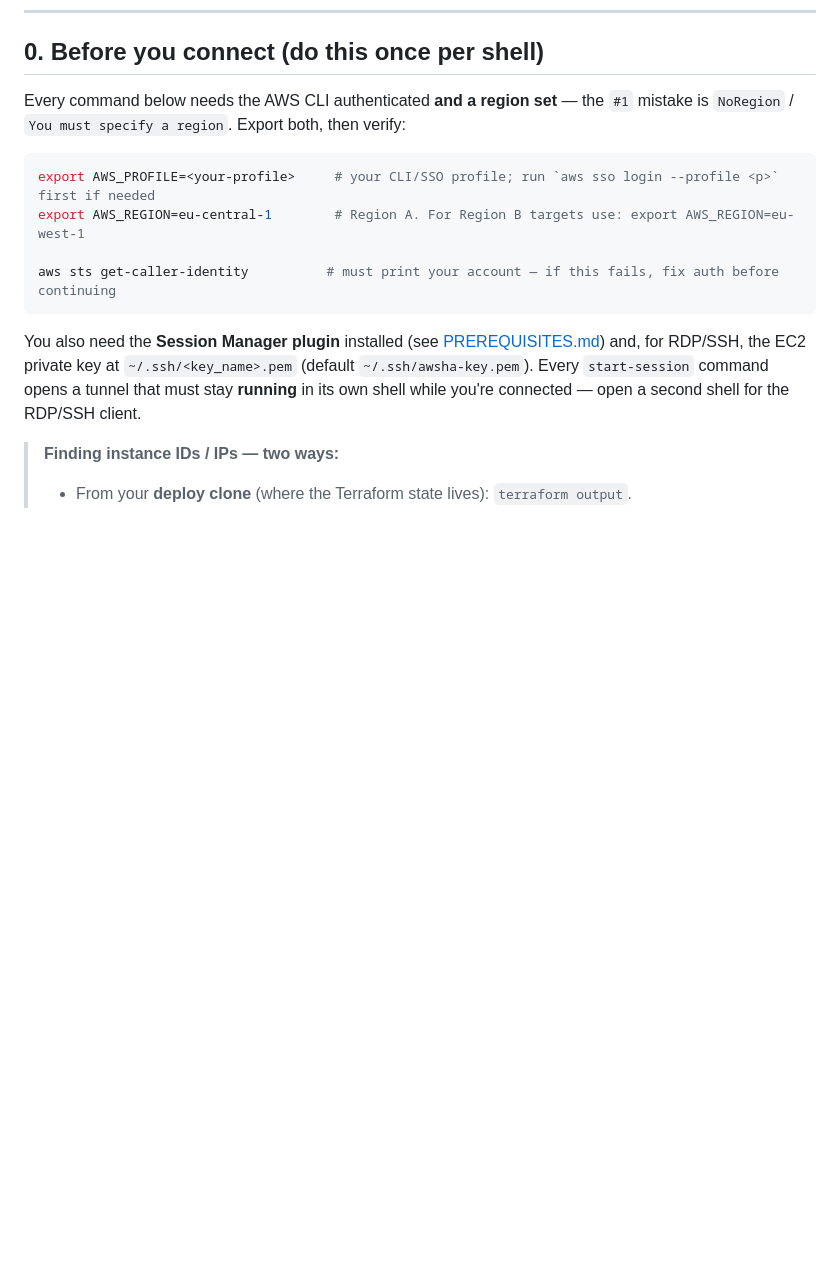
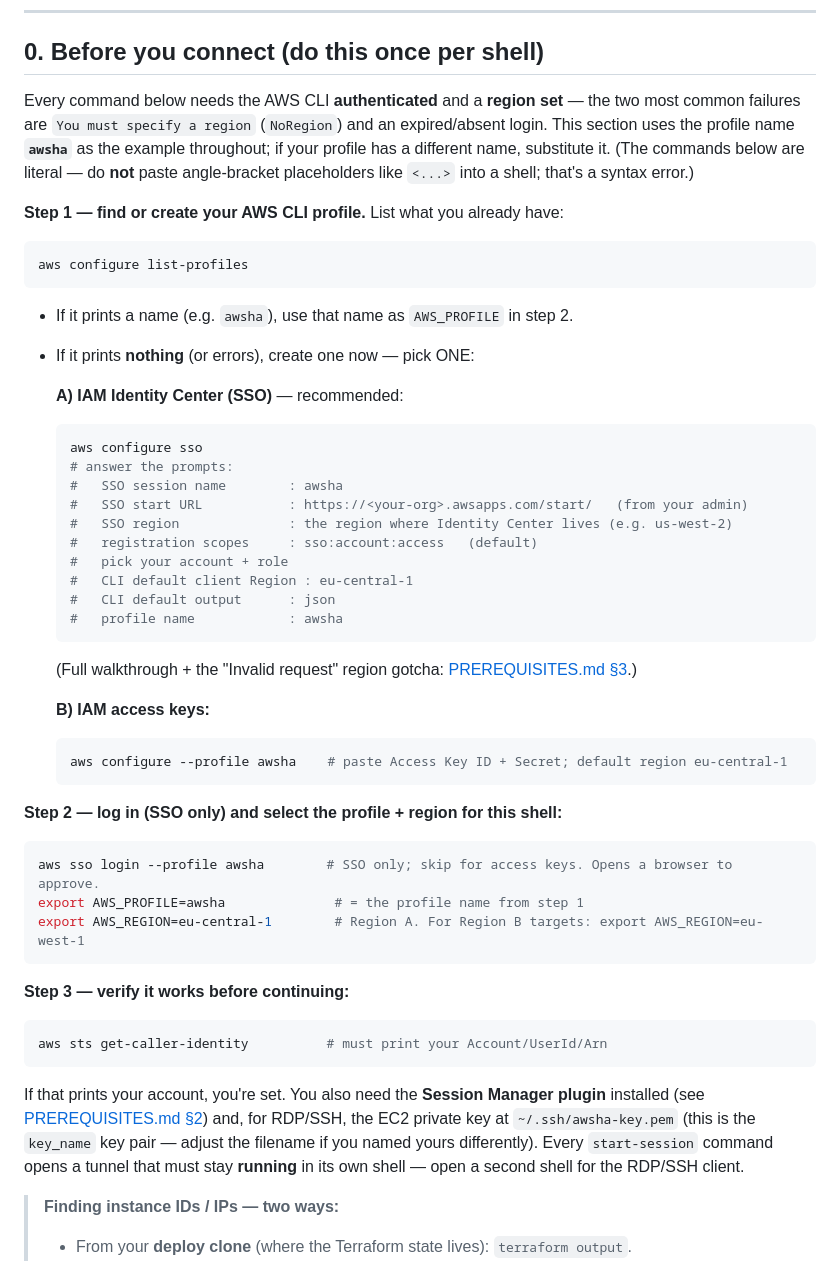
Before and after one commit to mzalewski87/aws_ha_project, a Markdown page: docs/ACCESS.md, the part around the change. GitHub-like rendering; blank space fills up the shorter version.

Commit message:
docs(access): precise step-by-step auth setup in ACCESS.md §0
The §0 setup used <your-profile>/<p> placeholders — pasting them into a shell is
a syntax error, and it never said where the profile comes from. Replace with a
concrete step-by-step: (1) `aws configure list-profiles` to find an existing one,
or create one with `aws configure sso` / `aws configure --profile awsha`
(concrete answers listed); (2) `aws sso login` + export AWS_PROFILE/AWS_REGION;
(3) verify with sts get-caller-identity. Uses the literal example name `awsha`
throughout (no angle-brackets in any runnable line) and links PREREQUISITES §2/§3
for tooling + SSO-region troubleshooting.

Co-Authored-By: Claude Opus 4.8 (1M context) <noreply@anthropic.com>

````diff
--- a/docs/ACCESS.md
+++ b/docs/ACCESS.md
@@ -14,22 +14,63 @@ opened). Two patterns:
 
 ## 0. Before you connect (do this once per shell)
 
-Every command below needs the AWS CLI authenticated **and a region set** — the
-`#1` mistake is `NoRegion` / `You must specify a region`. Export both, then
-verify:
+Every command below needs the AWS CLI **authenticated** and a **region set** —
+the two most common failures are `You must specify a region` (`NoRegion`) and an
+expired/absent login. This section uses the profile name **`awsha`** as the
+example throughout; if your profile has a different name, substitute it. (The
+commands below are literal — do **not** paste angle-bracket placeholders like
+`<...>` into a shell; that's a syntax error.)
+
+**Step 1 — find or create your AWS CLI profile.** List what you already have:
 
 ```bash
-export AWS_PROFILE=<your-profile>     # your CLI/SSO profile; run `aws sso login --profile <p>` first if needed
-export AWS_REGION=eu-central-1        # Region A. For Region B targets use: export AWS_REGION=eu-west-1
-
-aws sts get-caller-identity          # must print your account — if this fails, fix auth before continuing
+aws configure list-profiles
 ```
 
-You also need the **Session Manager plugin** installed
-(see [PREREQUISITES.md](PREREQUISITES.md)) and, for RDP/SSH, the EC2 private key
-at `~/.ssh/<key_name>.pem` (default `~/.ssh/awsha-key.pem`). Every
+- If it prints a name (e.g. `awsha`), use that name as `AWS_PROFILE` in step 2.
+- If it prints **nothing** (or errors), create one now — pick ONE:
+
+  **A) IAM Identity Center (SSO)** — recommended:
+  ```bash
+  aws configure sso
+  # answer the prompts:
+  #   SSO session name        : awsha
+  #   SSO start URL           : https://<your-org>.awsapps.com/start/   (from your admin)
+  #   SSO region              : the region where Identity Center lives (e.g. us-west-2)
+  #   registration scopes     : sso:account:access   (default)
+  #   pick your account + role
+  #   CLI default client Region : eu-central-1
+  #   CLI default output      : json
+  #   profile name            : awsha
+  ```
+  (Full walkthrough + the "Invalid request" region gotcha:
+  [PREREQUISITES.md §3](PREREQUISITES.md#3-aws-cli-authentication).)
+
+  **B) IAM access keys:**
+  ```bash
+  aws configure --profile awsha    # paste Access Key ID + Secret; default region eu-central-1
+  ```
+
+**Step 2 — log in (SSO only) and select the profile + region for this shell:**
+
+```bash
+aws sso login --profile awsha        # SSO only; skip for access keys. Opens a browser to approve.
+export AWS_PROFILE=awsha              # = the profile name from step 1
+export AWS_REGION=eu-central-1        # Region A. For Region B targets: export AWS_REGION=eu-west-1
+```
+
+**Step 3 — verify it works before continuing:**
+
+```bash
+aws sts get-caller-identity          # must print your Account/UserId/Arn
+```
+
+If that prints your account, you're set. You also need the **Session Manager
+plugin** installed (see [PREREQUISITES.md §2](PREREQUISITES.md#2-tools-to-install))
+and, for RDP/SSH, the EC2 private key at `~/.ssh/awsha-key.pem` (this is the
+`key_name` key pair — adjust the filename if you named yours differently). Every
 `start-session` command opens a tunnel that must stay **running** in its own
-shell while you're connected — open a second shell for the RDP/SSH client.
+shell — open a second shell for the RDP/SSH client.
 
 > **Finding instance IDs / IPs — two ways:**
 > - From your **deploy clone** (where the Terraform state lives): `terraform output`.
````
